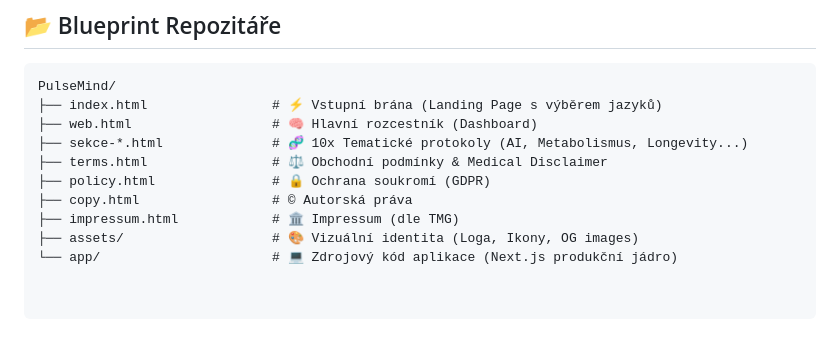
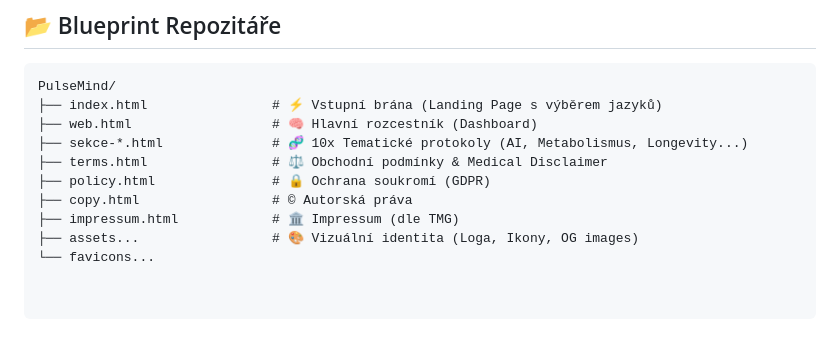
Before and after one commit to fuegoblade/PulseMind-web, a Markdown page: README.md, the part around the change. GitHub-like rendering.

```diff
--- a/README.md
+++ b/README.md
@@ -55,5 +55,5 @@ PulseMind/
 ├── policy.html               # 🔒 Ochrana soukromí (GDPR)
 ├── copy.html                 # © Autorská práva
 ├── impressum.html            # 🏛️ Impressum (dle TMG)
-├── assets/                   # 🎨 Vizuální identita (Loga, Ikony, OG images)
-└── app/                      # 💻 Zdrojový kód aplikace (Next.js produkční jádro)
+├── assets...                 # 🎨 Vizuální identita (Loga, Ikony, OG images)
+└── favicons...
```
